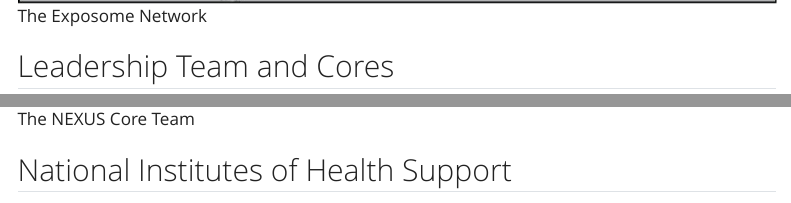
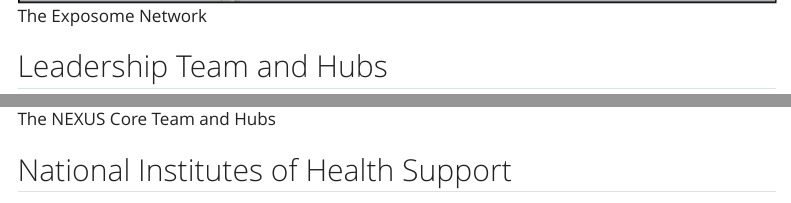
Before and after one commit to nexus-exposomics/nexus, a Quarto document (index.qmd): the page in a window 1100 px wide, from 840 px down, and a second part further down, joined at a grey line. Rendered offline with R 4.5, knitr and Pandoc in place of Quarto, with nearby package versions; menus at the side of the page are left out.

Commit message:
new index

```diff
--- a/index.qmd
+++ b/index.qmd
@@ -15,9 +15,9 @@
 
 ![The Exposome Network](images/network.jpg){fig-alt="Network" fig-align="center"}
 
-## Leadership Team and Cores
+## Leadership Team and Hubs
 
-![The NEXUS Core Team](images/team.jpg){fig-alt="Core team" fig-align="center"}
+![The NEXUS Core Team and Hubs](images/team.jpg){fig-alt="Core team" fig-align="center"}
 
 ## National Institutes of Health Support
 
```
